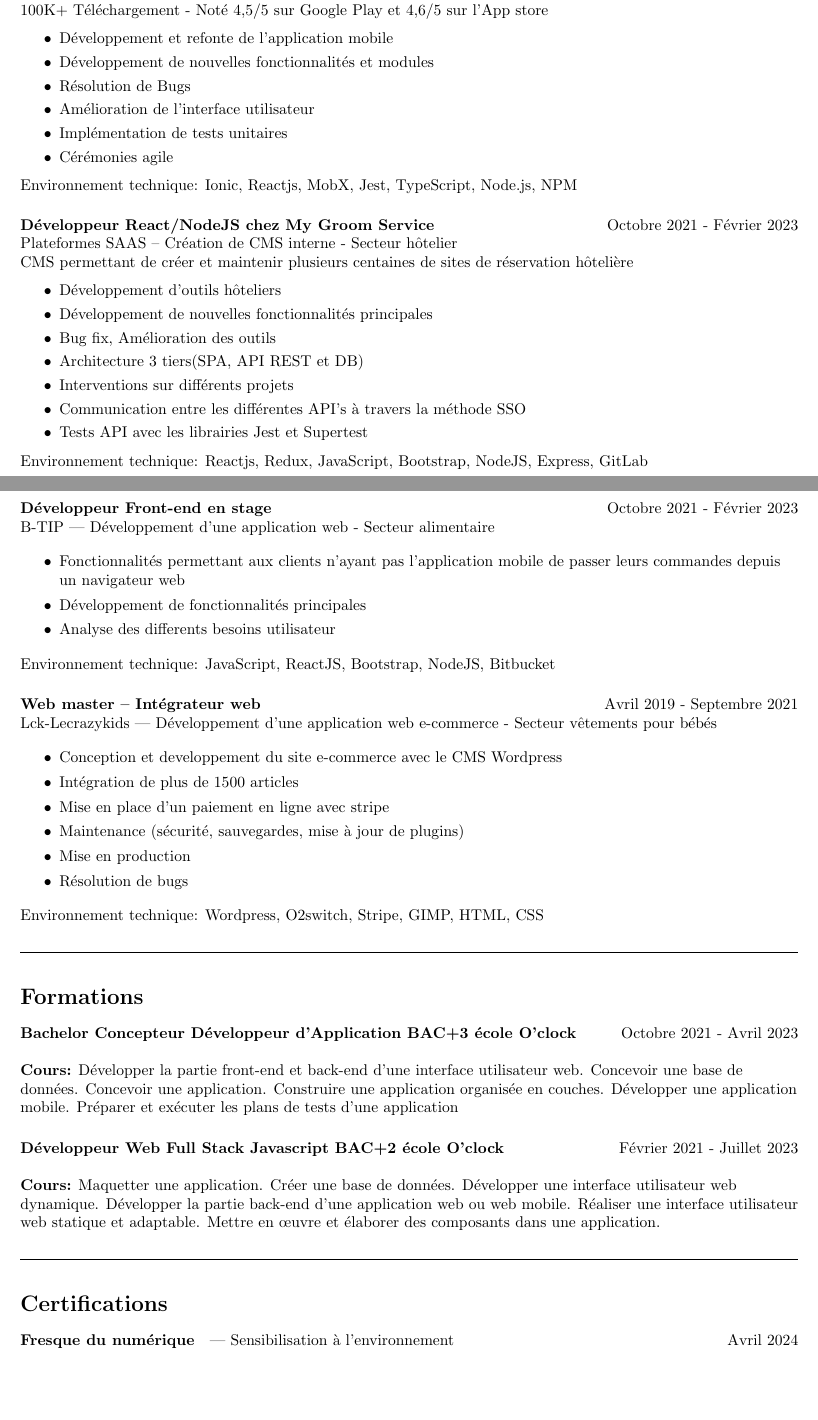
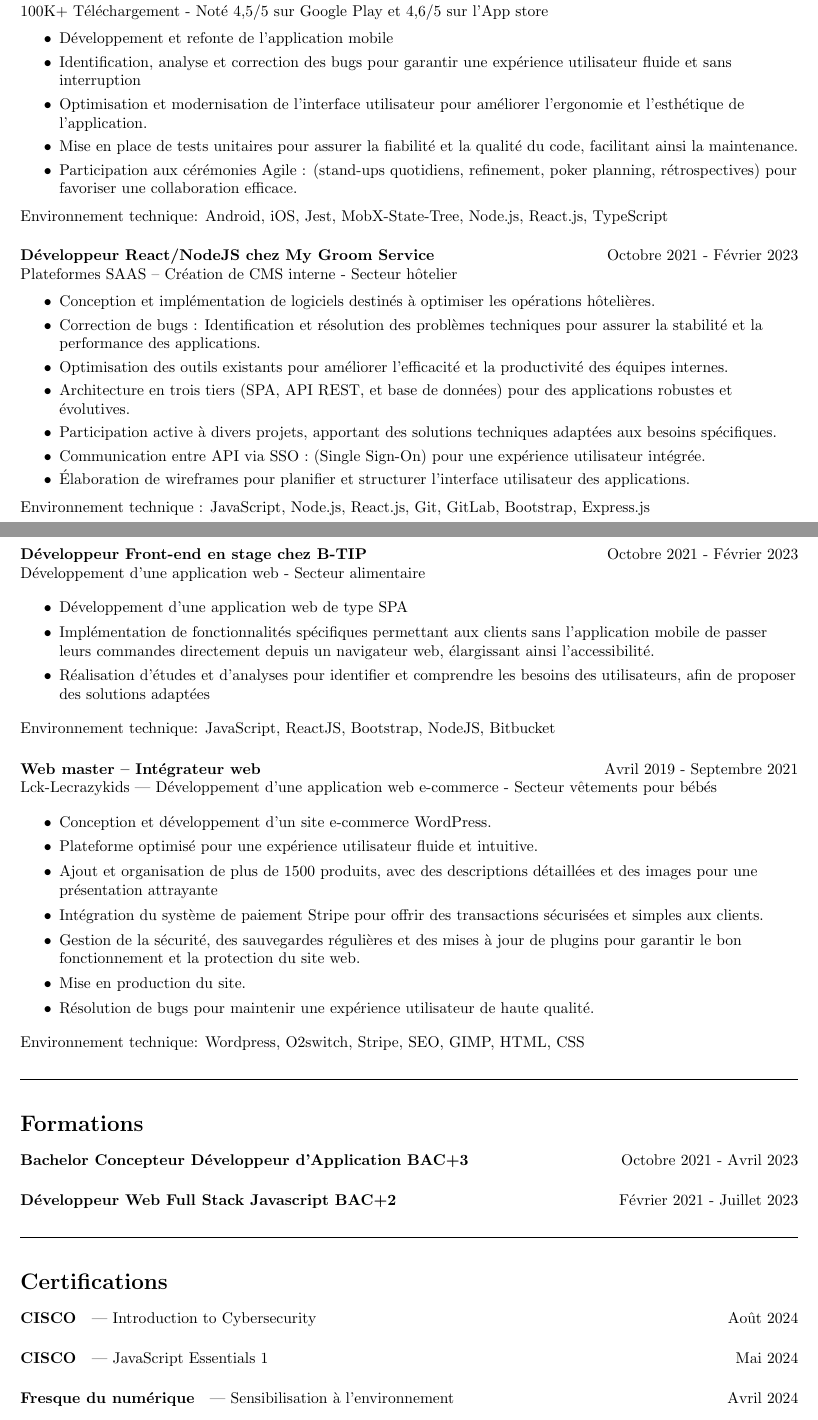
Before and after one commit to Severo-Yannick/Resume, a LaTeX CV (resume.tex): two parts of pages 1 and 2 of 2, joined at a grey line, cut so that both start at the same text, the shorter picture padded with empty space. Compiled offline with pdfLaTeX.

Commit message:
resume: v1

```diff
--- a/resume.tex
+++ b/resume.tex
@@ -10,7 +10,7 @@
 \usepackage{booktabs}
 
 % En tete de ton CV, le poste que tu recherches
-\title{Développeur Frontend}
+\title{Développeur Frontend React \& Typescript}
 % Ton nom et ton prenom + ton age (optionel)
 \author{Yannick SEVERO}
 \date{}
@@ -95,14 +95,17 @@ Application mobile E-commerce Multi-plateforme – iOS \& Android \\
 \raggedright
 \begin{itemize}
   \item{Développement et refonte de l’application mobile}
-  \item{Développement de nouvelles fonctionnalités et modules}
-  \item{Résolution de Bugs}
-  \item{Amélioration de l’interface utilisateur}
-  \item{Implémentation de tests unitaires}
-  \item{Cérémonies agile}
+  \item{Identification, analyse et correction des bugs pour garantir une expérience utilisateur fluide et
+    sans interruption}
+  \item{Optimisation et modernisation de l'interface utilisateur pour améliorer l'ergonomie et l'esthétique
+    de l'application.}
+  \item{Mise en place de tests unitaires pour assurer la fiabilité et la qualité du code, facilitant ainsi la
+    maintenance.}
+  \item{Participation aux cérémonies Agile : (stand-ups quotidiens, refinement, poker planning, rétrospectives) pour
+    favoriser une collaboration efficace.}
 \end{itemize}
 \noindent
-Environnement technique: Ionic, Reactjs, MobX, Jest, TypeScript, Node.js, NPM
+Environnement technique: Android, iOS, Jest, MobX-State-Tree, Node.js, React.js, TypeScript
 %%
 %% STOP EXPERIENCE 1
 %%
@@ -114,20 +117,22 @@ Environnement technique: Ionic, Reactjs, MobX, Jest, TypeScript, Node.js, NPM
 
 \noindent
 Plateformes SAAS – Création de CMS interne - Secteur hôtelier \\
-CMS permettant de créer et maintenir plusieurs centaines de sites de réservation hôtelière
 
 \raggedright
 \begin{itemize}
-  \item{Développement d’outils hôteliers}
-  \item{Développement de nouvelles fonctionnalités principales}
-  \item{Bug fix, Amélioration des outils}
-  \item{Architecture 3 tiers(SPA, API REST et DB)}
-  \item{Interventions sur différents projets}
-  \item{Communication entre les différentes API’s à travers la méthode SSO}
-  \item{Tests API avec les librairies Jest et Supertest}
+  \item{Conception et implémentation de logiciels destinés à optimiser les opérations hôtelières.}
+  \item{Correction de bugs : Identification et résolution des problèmes techniques pour assurer la stabilité
+    et la performance des applications.}
+  \item{Optimisation des outils existants pour améliorer l'efficacité et la productivité des équipes internes.}
+  \item{Architecture en trois tiers (SPA, API REST, et base de données) pour des applications robustes
+    et évolutives.}
+  \item{Participation active à divers projets, apportant des solutions techniques adaptées aux besoins
+spécifiques.}
+  \item{Communication entre API via SSO : (Single Sign-On) pour une expérience utilisateur intégrée.}
+  \item{Élaboration de wireframes pour planifier et structurer l'interface utilisateur des applications.}
 \end{itemize}
 \noindent
-Environnement technique: Reactjs, Redux, JavaScript, Bootstrap, NodeJS, Express, GitLab
+Environnement technique : JavaScript, Node.js, React.js, Git, GitLab, Bootstrap, Express.js
 %%
 %% STOP EXPERIENCE 2
 %%
@@ -135,17 +140,16 @@ Environnement technique: Reactjs, Redux, JavaScript, Bootstrap, NodeJS, Express,
 %%
 %% EXPERIENCE 3
 %%
-\paragraph{Développeur Front-end en stage}\hspace*{\fill}Octobre 2021 - Février 2023
+\paragraph{Développeur Front-end en stage chez B-TIP}\hspace*{\fill}Octobre 2021 - Février 2023
 
 \noindent
-B-TIP | Développement d’une application web - Secteur alimentaire
+Développement d’une application web - Secteur alimentaire
 
 \raggedright
 \begin{itemize}
-  \item{Fonctionnalités permettant aux clients n’ayant pas l’application
-mobile de passer leurs commandes depuis un navigateur web}
-  \item{Développement de fonctionnalités principales}
-  \item{Analyse des differents besoins utilisateur}
+  \item{Développement d'une application web de type SPA}
+  \item{Implémentation de fonctionnalités spécifiques permettant aux clients sans l'application mobile de passer leurs commandes directement depuis un navigateur web, élargissant ainsi l'accessibilité.}
+  \item{Réalisation d'études et d'analyses pour identifier et comprendre les besoins des utilisateurs, afin de proposer des solutions adaptées}
 \end{itemize}
 \noindent
 Environnement technique: JavaScript, ReactJS, Bootstrap, NodeJS, Bitbucket
@@ -165,15 +169,16 @@ Lck-Lecrazykids | Développement d’une application web e-commerce - Secteur v
 
 \raggedright
 \begin{itemize}
-  \item{Conception et developpement du site e-commerce avec le CMS Wordpress}
-  \item{Intégration de plus de 1500 articles}
-  \item{Mise en place d’un paiement en ligne avec stripe}
-  \item{Maintenance (sécurité, sauvegardes, mise à jour de plugins)}
-  \item{Mise en production}
-  \item{Résolution de bugs}
+  \item{Conception et développement d'un site e-commerce WordPress.}
+  \item{Plateforme optimisé pour une expérience utilisateur fluide et intuitive.}
+  \item{Ajout et organisation de plus de 1500 produits, avec des descriptions détaillées et des images pour une présentation attrayante}
+  \item{Intégration du système de paiement Stripe pour offrir des transactions sécurisées et simples aux clients.}
+  \item{Gestion de la sécurité, des sauvegardes régulières et des mises à jour de plugins pour garantir le bon fonctionnement et la protection du site web.}
+  \item{Mise en production du site.}
+  \item{Résolution de bugs pour maintenir une expérience utilisateur de haute qualité.}
 \end{itemize}
 \noindent
-Environnement technique: Wordpress, O2switch, Stripe, GIMP, HTML, CSS
+Environnement technique: Wordpress, O2switch, Stripe, SEO, GIMP, HTML, CSS
 %%
 %% STOP EXPERIENCE 4
 %%
@@ -186,25 +191,9 @@ Environnement technique: Wordpress, O2switch, Stripe, GIMP, HTML, CSS
 \vspace{2ex}
 \hrulefill
 \section*{Formations}
-\paragraph{Bachelor Concepteur Développeur d’Application BAC+3 école O'clock}\hspace*{\fill}Octobre 2021 - Avril 2023
+\paragraph{Bachelor Concepteur Développeur d’Application BAC+3}\hspace*{\fill}Octobre 2021 - Avril 2023
 
-\vspace{\baselineskip}
-\textbf{Cours:} Développer la partie front-end et back-end d’une interface utilisateur web.
-Concevoir une base de données.
-Concevoir une application.
-Construire une application organisée en couches.
-Développer une application mobile.
-Préparer et exécuter les plans de tests d’une application
-
-\paragraph{Développeur Web Full Stack Javascript BAC+2 école O'clock}\hspace*{\fill}Février 2021 - Juillet 2023
-
-\vspace{\baselineskip}
-\textbf{Cours:} Maquetter une application.
-Créer une base de données.
-Développer une interface utilisateur web dynamique.
-Développer la partie back-end d’une application web ou web mobile.
-Réaliser une interface utilisateur web statique et adaptable.
-Mettre en œuvre et élaborer des composants dans une application.
+\paragraph{Développeur Web Full Stack Javascript BAC+2}\hspace*{\fill}Février 2021 - Juillet 2023
 
 %%%%%%%%%%%%%%%%%%%%%%%%%%%%%%%%%%%%%%%%%%%%%%
 %%%%%%%%%%%%%%%%%%%%%%%%%%%%%%%%%%%%%%%%%%%%%%
@@ -213,8 +202,10 @@ Mettre en œuvre et élaborer des composants dans une application.
 \hrulefill
 \section*{Certifications}
 
+\paragraph{CISCO} | Introduction to Cybersecurity\hspace*{\fill}Août 2024
+\paragraph{CISCO} | JavaScript Essentials 1\hspace*{\fill}Mai 2024
 \paragraph{Fresque du numérique} | Sensibilisation à l’environnement\hspace*{\fill}Avril 2024
-\paragraph{Méthodes agiles} | What Agile is, how it works, and the mindset necessary for working iteratively\hspace*{\fill}Avril 2024
+\paragraph{Agile Samurai Bootcamp} | What Agile is, how it works, and the mindset\hspace*{\fill}Avril 2024
 \paragraph{Clean Code} | Common patterns, best practices and rules related to writing clean code\hspace*{\fill}Février 2024
 \paragraph{Opquast} | Maîtrise de la qualité en projet Web - 810 points - Niveau avancé\hspace*{\fill}Aout 2021
 \paragraph{CNIL} | MOOC L'Atelier RGPD\hspace*{\fill}Février 2021
```
Also changed, not shown: resume.tex (16 more changed lines).
